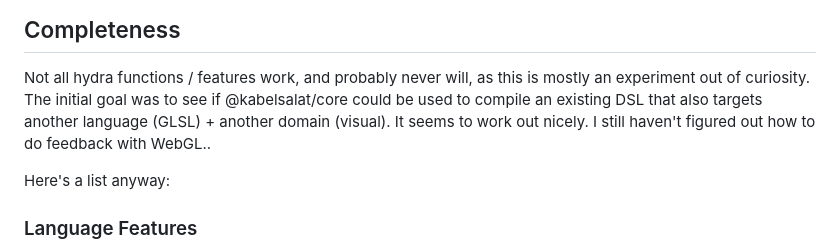
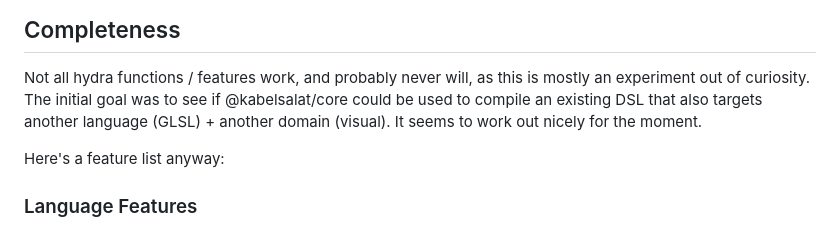
Before and after one commit to felixroos/schattenspiel, a Markdown page: hydro/README.md, the part around one of its changes. Drawn GitHub-style.

```diff
--- a/hydro/README.md
+++ b/hydro/README.md
@@ -13,9 +13,9 @@ this is an experiment that tries to compile a hydra patch using @kabelsalat/core
 ## Completeness
 
 Not all hydra functions / features work, and probably never will, as this is mostly an experiment out of curiosity.
-The initial goal was to see if @kabelsalat/core could be used to compile an existing DSL that also targets another language (GLSL) + another domain (visual). It seems to work out nicely. I still haven't figured out how to do feedback with WebGL..
+The initial goal was to see if @kabelsalat/core could be used to compile an existing DSL that also targets another language (GLSL) + another domain (visual). It seems to work out nicely for the moment.
 
-Here's a list anyway:
+Here's a feature list anyway:
 
 ### Language Features
 
```
Also changed, not shown: other parts of hydro/README.md (+1 -1 lines).
